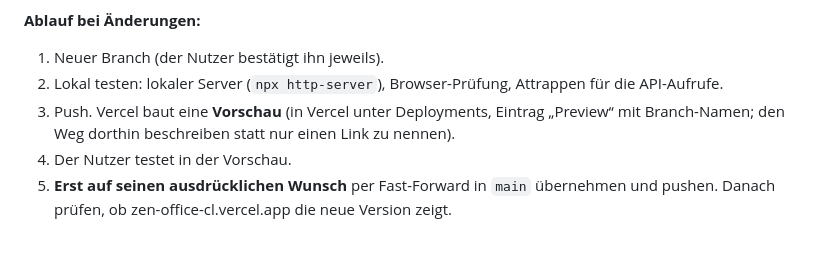
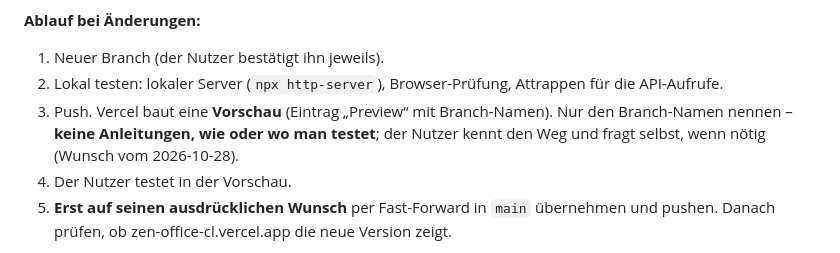
Before and after one commit to EdZett/ZenOffice_Cl, a Markdown page: CLAUDE.md, the part around the change. Drawn GitHub-style.

Commit message:
CLAUDE.md: keine Testanleitungen mehr
Co-Authored-By: Claude Opus 5.5 <noreply@anthropic.com>

```diff
--- a/CLAUDE.md
+++ b/CLAUDE.md
@@ -125,7 +125,7 @@ Jedes Modell hat einen älteren Namen als Ersatz. Ist ein neuer Name unbekannt (
 **Ablauf bei Änderungen:**
 1. Neuer Branch (der Nutzer bestätigt ihn jeweils).
 2. Lokal testen: lokaler Server (`npx http-server`), Browser-Prüfung, Attrappen für die API-Aufrufe.
-3. Push. Vercel baut eine **Vorschau** (in Vercel unter Deployments, Eintrag „Preview“ mit Branch-Namen; den Weg dorthin beschreiben statt nur einen Link zu nennen).
+3. Push. Vercel baut eine **Vorschau** (Eintrag „Preview“ mit Branch-Namen). Nur den Branch-Namen nennen – **keine Anleitungen, wie oder wo man testet**; der Nutzer kennt den Weg und fragt selbst, wenn nötig (Wunsch vom 2026-10-28).
 4. Der Nutzer testet in der Vorschau.
 5. **Erst auf seinen ausdrücklichen Wunsch** per Fast-Forward in `main` übernehmen und pushen. Danach prüfen, ob zen-office-cl.vercel.app die neue Version zeigt.
 - Commit-Nachrichten auf Deutsch, mit `Co-Authored-By`-Zeile.
```
